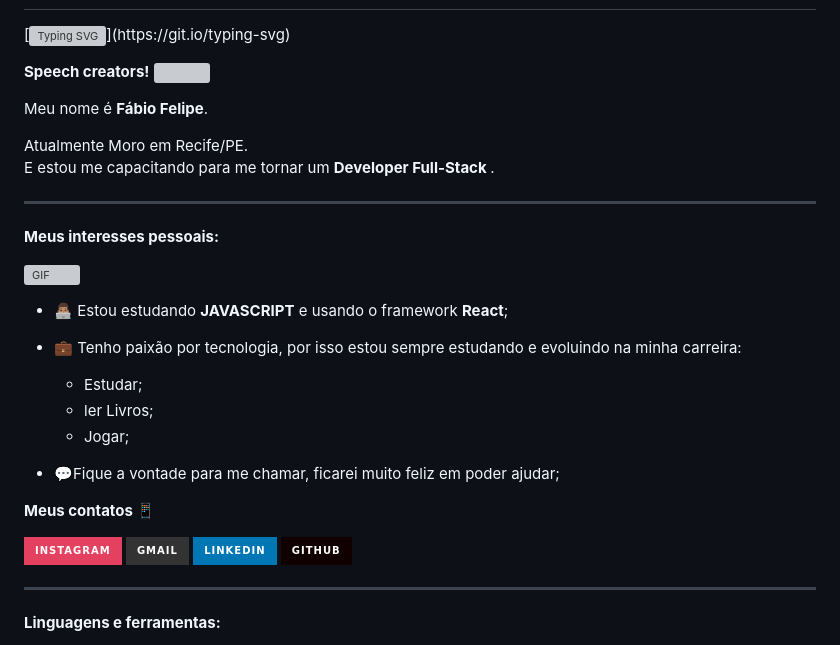
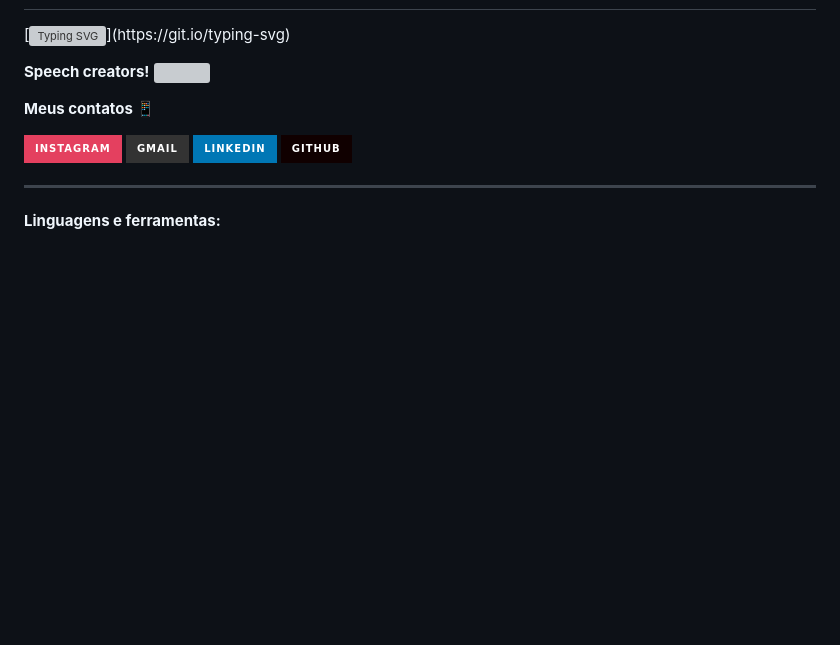
Before and after one commit to Fabio-limaX/LimaDev-Max, a Markdown page: README.md, the part around the change printed below. Rendered like a GitHub page; badges without logos; blank space fills up the shorter version; grey boxes are pictures that could not be loaded.

```diff
--- a/README.md
+++ b/README.md
@@ -7,33 +7,7 @@
   <b>Speech creators!</b>
 
   <img align="right"  width="140" src="https://raw.githubusercontent.com/LimaDev-Max/LimaDev-Max/main/200.webp">
-</p>
-<p align="left" >
- Meu nome é <b> Fábio Felipe</b>.
-</p>
 
-<p align="left" >
-Atualmente Moro em Recife/PE.<br />
-E estou me capacitando para me tornar um  <b>Developer Full-Stack </b>.
-
-
-
-</p>
-<p align="left" >
-</p>
-<hr />
-
-**Meus interesses pessoais:**
-
-<img align="right" alt="GIF" src="https://user-images.githubusercontent.com/84404364/126012080-20f34f9d-2fb1-4430-a960-02eea698a36d.png" width="395px" />
-
-- 👨🏽‍💻 Estou estudando  **JAVASCRIPT** e usando o framework **React**;
-
-- 💼  Tenho paixão por tecnologia, por isso estou sempre estudando e evoluindo na minha carreira:
-  - Estudar;
-  - ler Livros;
-  - Jogar;
-- 💬Fique a vontade para me chamar, ficarei muito feliz em poder ajudar;
 
 
 **Meus contatos :iphone:**
```
Also changed, not shown: other parts of README.md (+0 -8 lines).
